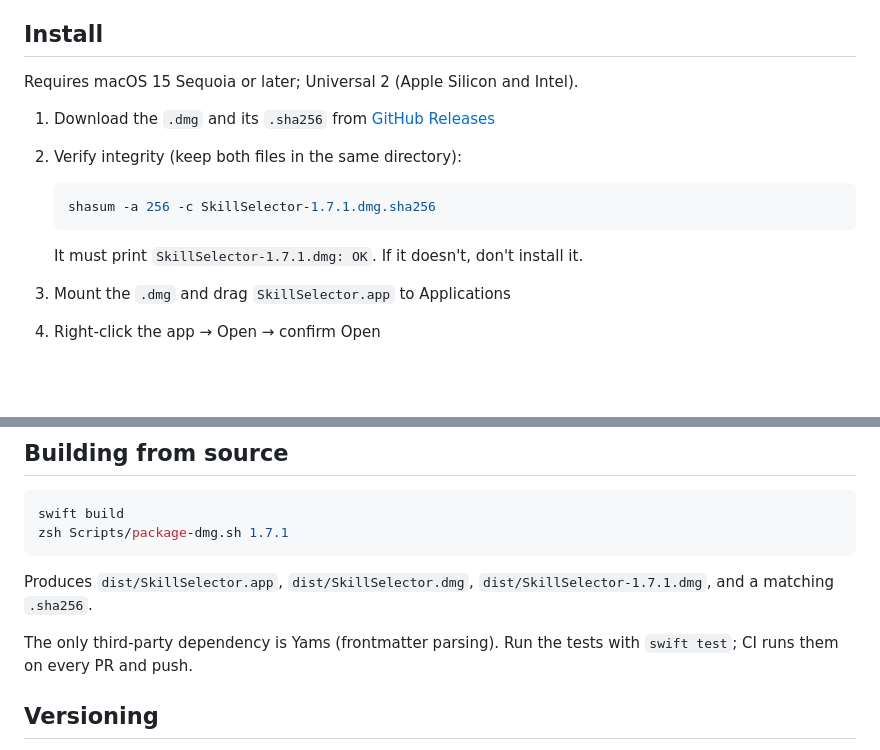
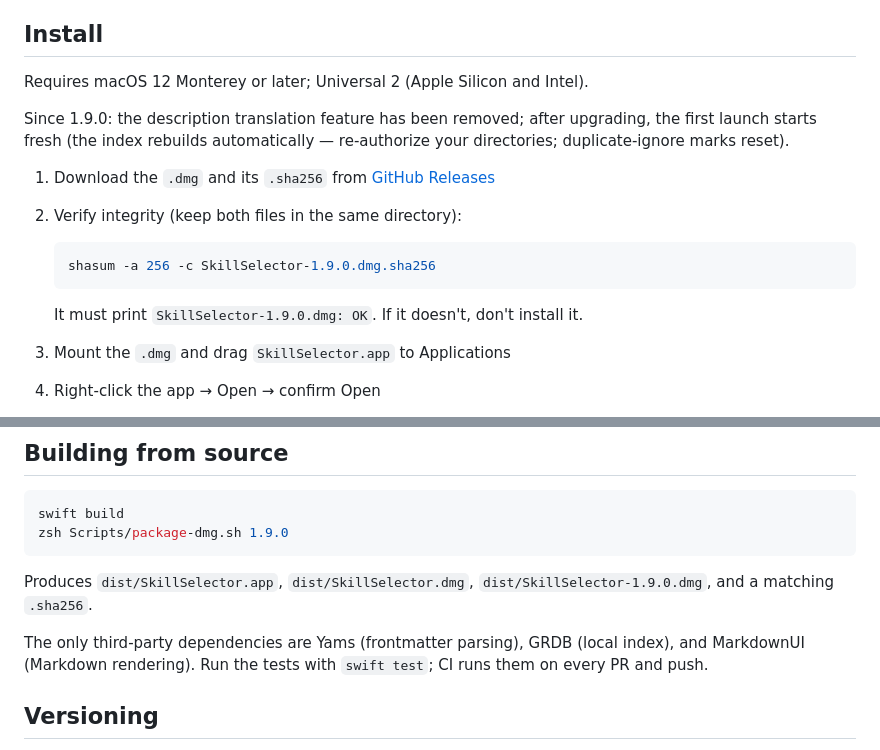
Before and after one commit to BlackArt40/SkillSelector, a Markdown page: README.en.md, 2 parts joined by grey strips. GitHub-like rendering; blank space fills up the shorter version.

Commit message:
docs: system requirements macOS 12+, translation removal and fresh-state upgrade notes

````diff
--- a/README.en.md
+++ b/README.en.md
@@ -55,16 +55,18 @@ The local features run offline. No telemetry, no crash reporter, no file watcher
 
 ## Install
 
-Requires macOS 15 Sequoia or later; Universal 2 (Apple Silicon and Intel).
+Requires macOS 12 Monterey or later; Universal 2 (Apple Silicon and Intel).
+
+Since 1.9.0: the description translation feature has been removed; after upgrading, the first launch starts fresh (the index rebuilds automatically — re-authorize your directories; duplicate-ignore marks reset).
 
 1. Download the `.dmg` and its `.sha256` from [GitHub Releases](https://github.com/BlackArt40/SkillSelector/releases)
 2. Verify integrity (keep both files in the same directory):
 
    ```zsh
-   shasum -a 256 -c SkillSelector-1.7.1.dmg.sha256
+   shasum -a 256 -c SkillSelector-1.9.0.dmg.sha256
    ```
 
-   It must print `SkillSelector-1.7.1.dmg: OK`. If it doesn't, don't install it.
+   It must print `SkillSelector-1.9.0.dmg: OK`. If it doesn't, don't install it.
 
 3. Mount the `.dmg` and drag `SkillSelector.app` to Applications
 4. Right-click the app → Open → confirm Open
@@ -86,12 +88,12 @@ If that's not acceptable, build from source — it goes through the same packagi
 
 ```zsh
 swift build
-zsh Scripts/package-dmg.sh 1.7.1
+zsh Scripts/package-dmg.sh 1.9.0
 ```
 
-Produces `dist/SkillSelector.app`, `dist/SkillSelector.dmg`, `dist/SkillSelector-1.7.1.dmg`, and a matching `.sha256`.
+Produces `dist/SkillSelector.app`, `dist/SkillSelector.dmg`, `dist/SkillSelector-1.9.0.dmg`, and a matching `.sha256`.
 
-The only third-party dependency is Yams (frontmatter parsing). Run the tests with `swift test`; CI runs them on every PR and push.
+The only third-party dependencies are Yams (frontmatter parsing), GRDB (local index), and MarkdownUI (Markdown rendering). Run the tests with `swift test`; CI runs them on every PR and push.
 
 ## Versioning
 
````
Also changed, not shown: README.md (+8 -6 lines).
